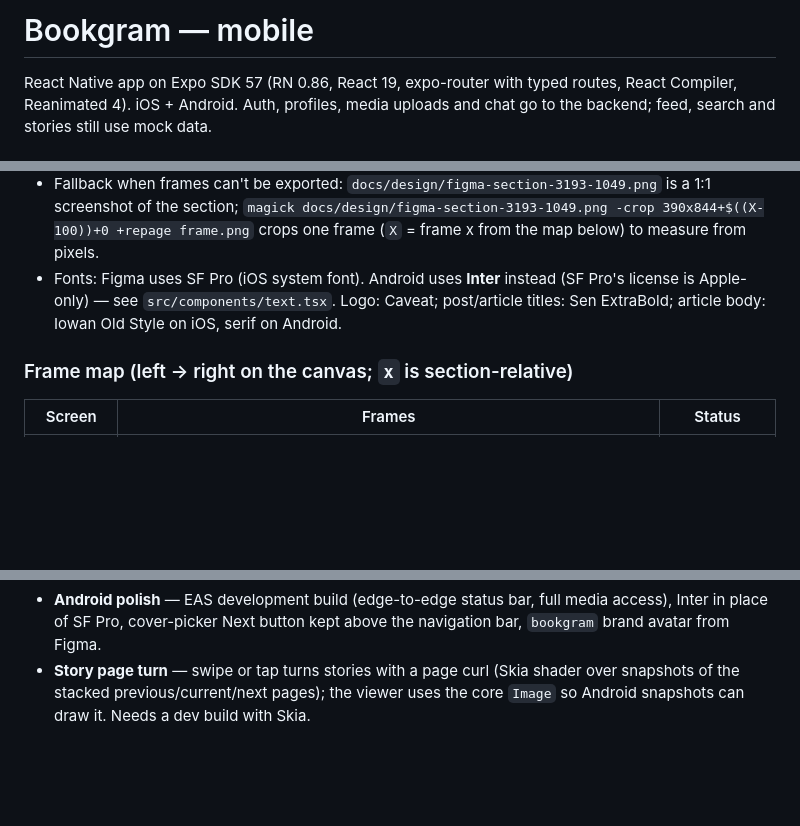
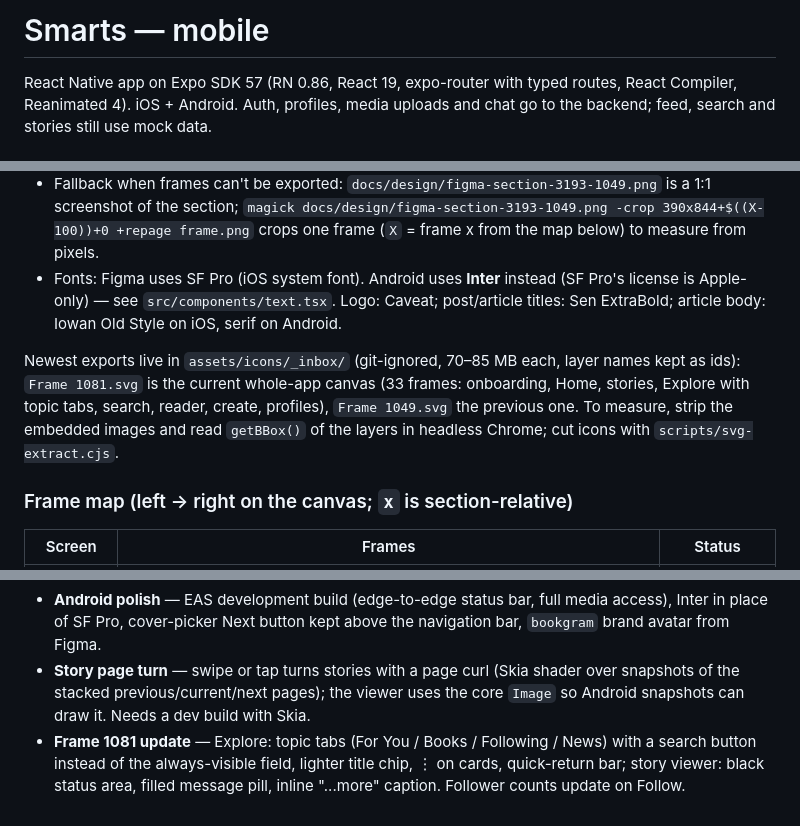
Before and after one commit to sprinterz5/bg, a Markdown page: apps/mobile/README.md, 3 parts joined by grey strips. Rendered like a GitHub page; blank space fills up the shorter version.

Commit message:
Mobile: README notes Frame 1081 and the changes from it

```diff
--- a/apps/mobile/README.md
+++ b/apps/mobile/README.md
@@ -1,4 +1,4 @@
-# Bookgram — mobile
+# Smarts — mobile
 
 React Native app on Expo SDK 57 (RN 0.86, React 19, expo-router with typed routes, React Compiler, Reanimated 4). iOS + Android. Auth, profiles, media uploads and chat go to the backend; feed, search and stories still use mock data.
 
@@ -25,6 +25,8 @@ Figma file `Pmz1oSWfWGmewyNAWMmn8e` ("AutoLayouts finals"), section `3193:1049`.
 - Icons are exported from Figma into `assets/icons` (viewBoxes cropped with `scripts/crop-svg.cjs`). Never hand-draw icons; recoloring an exported SVG for a state is fine.
 - Fallback when frames can't be exported: `docs/design/figma-section-3193-1049.png` is a 1:1 screenshot of the section; `magick docs/design/figma-section-3193-1049.png -crop 390x844+$((X-100))+0 +repage frame.png` crops one frame (`X` = frame x from the map below) to measure from pixels.
 - Fonts: Figma uses SF Pro (iOS system font). Android uses **Inter** instead (SF Pro's license is Apple-only) — see `src/components/text.tsx`. Logo: Caveat; post/article titles: Sen ExtraBold; article body: Iowan Old Style on iOS, serif on Android.
+
+Newest exports live in `assets/icons/_inbox/` (git-ignored, 70–85 MB each, layer names kept as ids): `Frame 1081.svg` is the current whole-app canvas (33 frames: onboarding, Home, stories, Explore with topic tabs, search, reader, create, profiles), `Frame 1049.svg` the previous one. To measure, strip the embedded images and read `getBBox()` of the layers in headless Chrome; cut icons with `scripts/svg-extract.cjs`.
 
 ### Frame map (left → right on the canvas; `x` is section-relative)
 
@@ -74,3 +76,4 @@ src/
 - **Tab bar & motion** — active/inactive tab icons with crossfade, new like animation (filled heart grows out of the outline, counter rolls), navigation lock against double taps and back presses mid-transition.
 - **Android polish** — EAS development build (edge-to-edge status bar, full media access), Inter in place of SF Pro, cover-picker Next button kept above the navigation bar, `bookgram` brand avatar from Figma.
 - **Story page turn** — swipe or tap turns stories with a page curl (Skia shader over snapshots of the stacked previous/current/next pages); the viewer uses the core `Image` so Android snapshots can draw it. Needs a dev build with Skia.
+- **Frame 1081 update** — Explore: topic tabs (For You / Books / Following / News) with a search button instead of the always-visible field, lighter title chip, ⋮ on cards, quick-return bar; story viewer: black status area, filled message pill, inline "...more" caption. Follower counts update on Follow.
```
